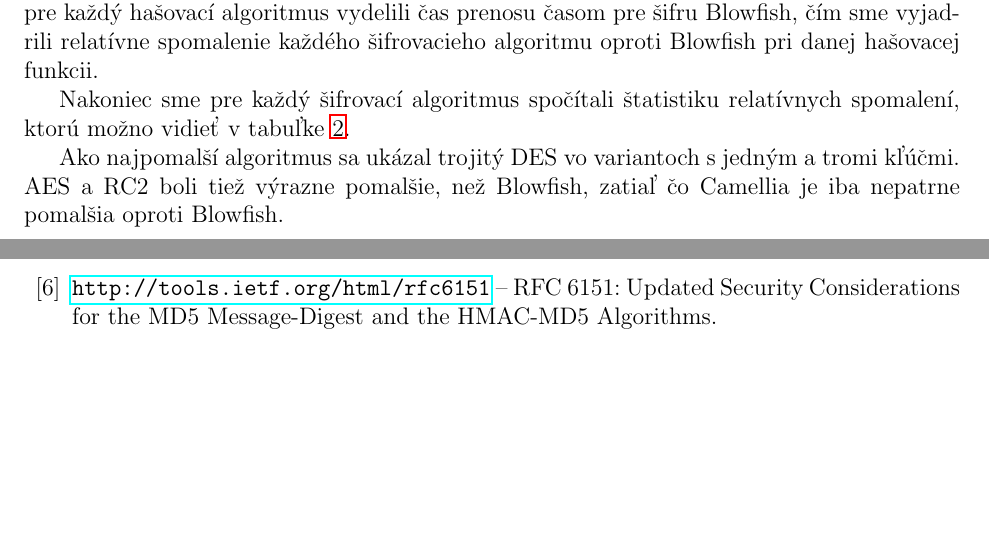
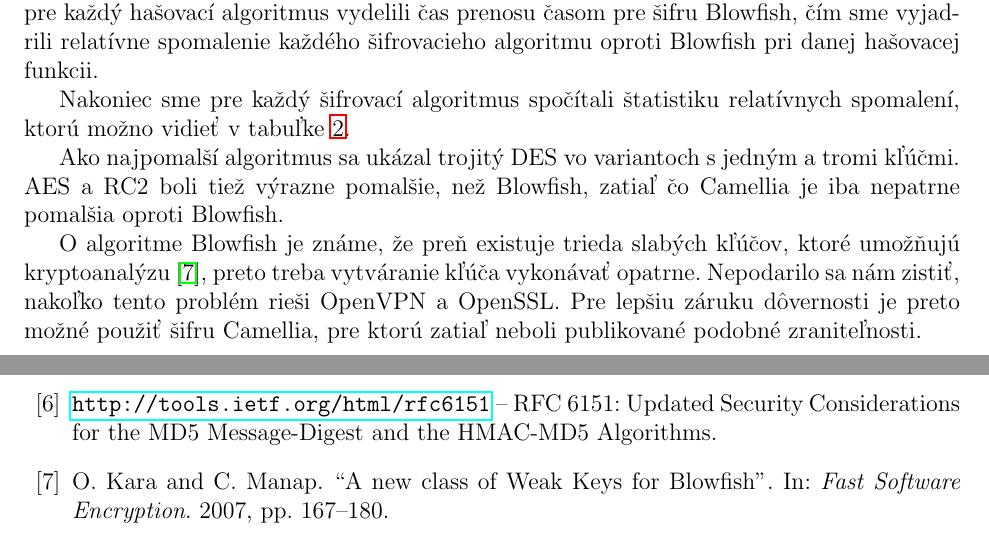
Before and after one commit to laciKE/openvpn_test, a LaTeX document (sprava/sprava.tex): two parts of pages 5 and 7 of 7, joined at a grey line, cut so that both start at the same text, the shorter picture padded with empty space. Compiled offline with pdfLaTeX.

Commit message:
report: Added a mention of Blowfish weakness.

```diff
--- a/sprava/sprava.tex
+++ b/sprava/sprava.tex
@@ -298,6 +298,13 @@ Ako najpomalší algoritmus sa ukázal trojitý DES vo variantoch s~jedným
 a~tromi kľúčmi. AES a~RC2 boli tiež výrazne pomalšie, než Blowfish, zatiaľ
 čo Camellia je iba nepatrne pomalšia oproti Blowfish.
 
+O~algoritme Blowfish je známe, že preň existuje trieda slabých kľúčov,
+ktoré umožňujú kryptoanalýzu \cite{blowfish-weak}, preto treba vytváranie
+kľúča vykonávať opatrne. Nepodarilo sa nám zistiť, nakoľko tento problém
+rieši OpenVPN a~OpenSSL. Pre lepšiu záruku dôvernosti je preto možné
+použiť šifru Camellia, pre ktorú zatiaľ neboli publikované podobné
+zraniteľnosti.
+
 \subsection{Porovnanie hašovacích funkcií}
 
 Pri tomto porovnaní sme opäť vychádzali iba z~časov prenosu náhodného
@@ -384,5 +391,6 @@ a~Whirlpool sa umiestnil na poslednom mieste.
   \bibitem{sqlite} \url{http://sqlite.org/} -- Domovská stránka SQLite.
   \bibitem{rfc-md4-obsolete} \url{http://tools.ietf.org/html/rfc6150} -- RFC 6150: MD4 to Historic Status.
   \bibitem{rfc-hmac-md5} \url{http://tools.ietf.org/html/rfc6151} -- RFC 6151: Updated Security Considerations for the MD5 Message-Digest and the HMAC-MD5 Algorithms.
+  \bibitem{blowfish-weak} O. Kara and C. Manap. ``A new class of Weak Keys for Blowfish''. In: \emph{Fast Software Encryption}. 2007, pp. 167--180.
 \end{thebibliography}
 \end{document}
```
